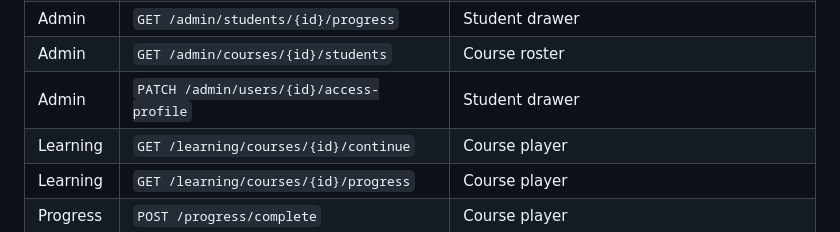
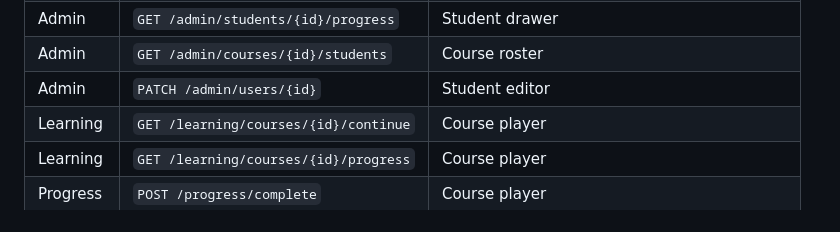
Before and after one commit to arnav-raja/LMS, a Markdown page: README.md, the part around the change. GitHub-like rendering.

Commit message:
Update user management API documentation

```diff
--- a/README.md
+++ b/README.md
@@ -85,7 +85,7 @@ ever builds a URL by hand.
 | Admin | `GET /admin/students` | Admin students |
 | Admin | `GET /admin/students/{id}/progress` | Student drawer |
 | Admin | `GET /admin/courses/{id}/students` | Course roster |
-| Admin | `PATCH /admin/users/{id}/access-profile` | Student drawer |
+| Admin | `PATCH /admin/users/{id}` | Student editor |
 | Learning | `GET /learning/courses/{id}/continue` | Course player |
 | Learning | `GET /learning/courses/{id}/progress` | Course player |
 | Progress | `POST /progress/complete` | Course player |
```
